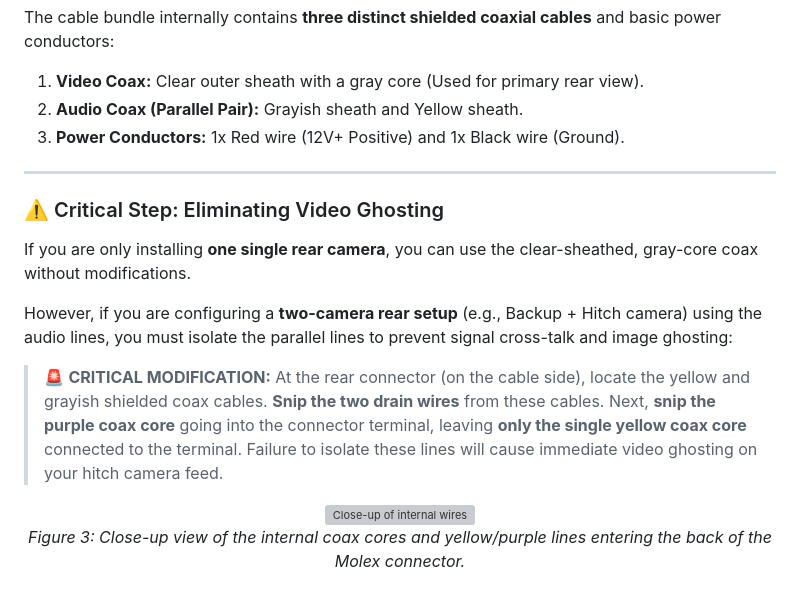
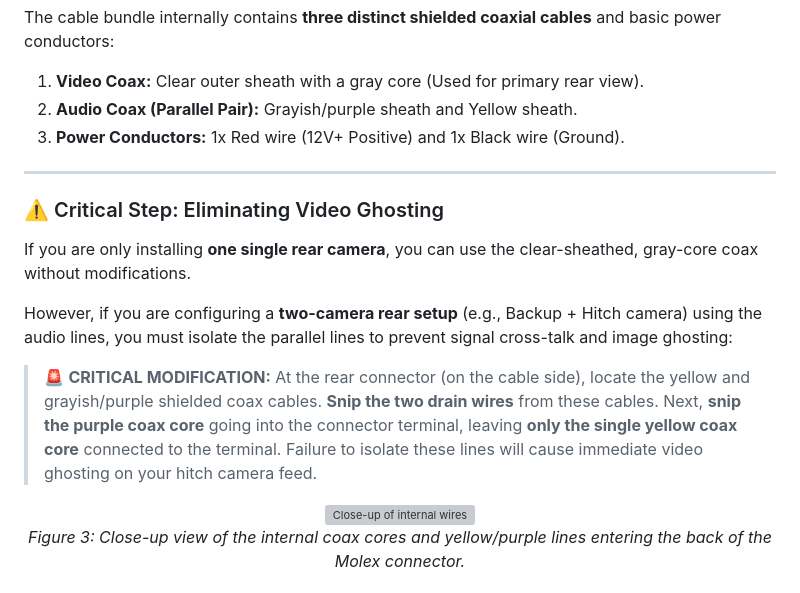
Before and after one commit to jdj9410-polymath/jdj9410-polymath.github.io, a Markdown page: intec-cable-upgrade.md, the part around the change. GitHub-like rendering; grey boxes are pictures that could not be loaded.

Commit message:
Update audio coax description and critical modification

```diff
--- a/intec-cable-upgrade.md
+++ b/intec-cable-upgrade.md
@@ -44,7 +44,7 @@ The original factory harness is a gray-sheathed bundle utilizing **#1122 Molex 1
 
 The cable bundle internally contains **three distinct shielded coaxial cables** and basic power conductors:
 1. **Video Coax:** Clear outer sheath with a gray core (Used for primary rear view).
-2. **Audio Coax (Parallel Pair):** Grayish sheath and Yellow sheath.
+2. **Audio Coax (Parallel Pair):** Grayish/purple sheath and Yellow sheath.
 3. **Power Conductors:** 1x Red wire (12V+ Positive) and 1x Black wire (Ground).
 
 ---
@@ -54,7 +54,7 @@ If you are only installing **one single rear camera**, you can use the clear-she
 
 However, if you are configuring a **two-camera rear setup** (e.g., Backup + Hitch camera) using the audio lines, you must isolate the parallel lines to prevent signal cross-talk and image ghosting:
 
-> 🚨 **CRITICAL MODIFICATION:** At the rear connector (on the cable side), locate the yellow and grayish shielded coax cables. **Snip the two drain wires** from these cables. Next, **snip the purple coax core** going into the connector terminal, leaving **only the single yellow coax core** connected to the terminal. Failure to isolate these lines will cause immediate video ghosting on your hitch camera feed.
+> 🚨 **CRITICAL MODIFICATION:** At the rear connector (on the cable side), locate the yellow and grayish/purple shielded coax cables. **Snip the two drain wires** from these cables. Next, **snip the purple coax core** going into the connector terminal, leaving **only the single yellow coax core** connected to the terminal. Failure to isolate these lines will cause immediate video ghosting on your hitch camera feed.
 
 <p align="center">
   <img src="molex-wires-close.jpg" alt="Close-up of internal wires" width="450"><br>
```
